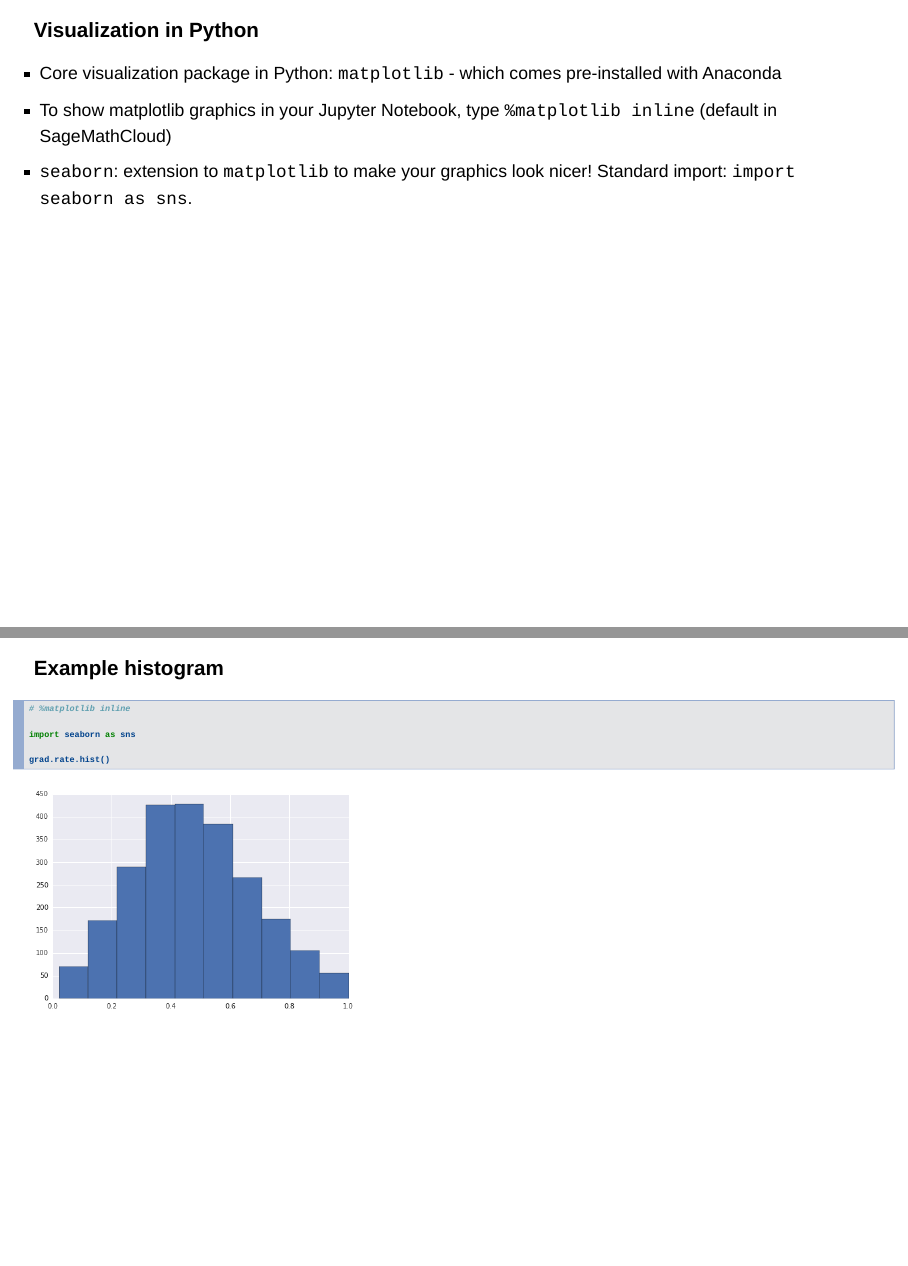
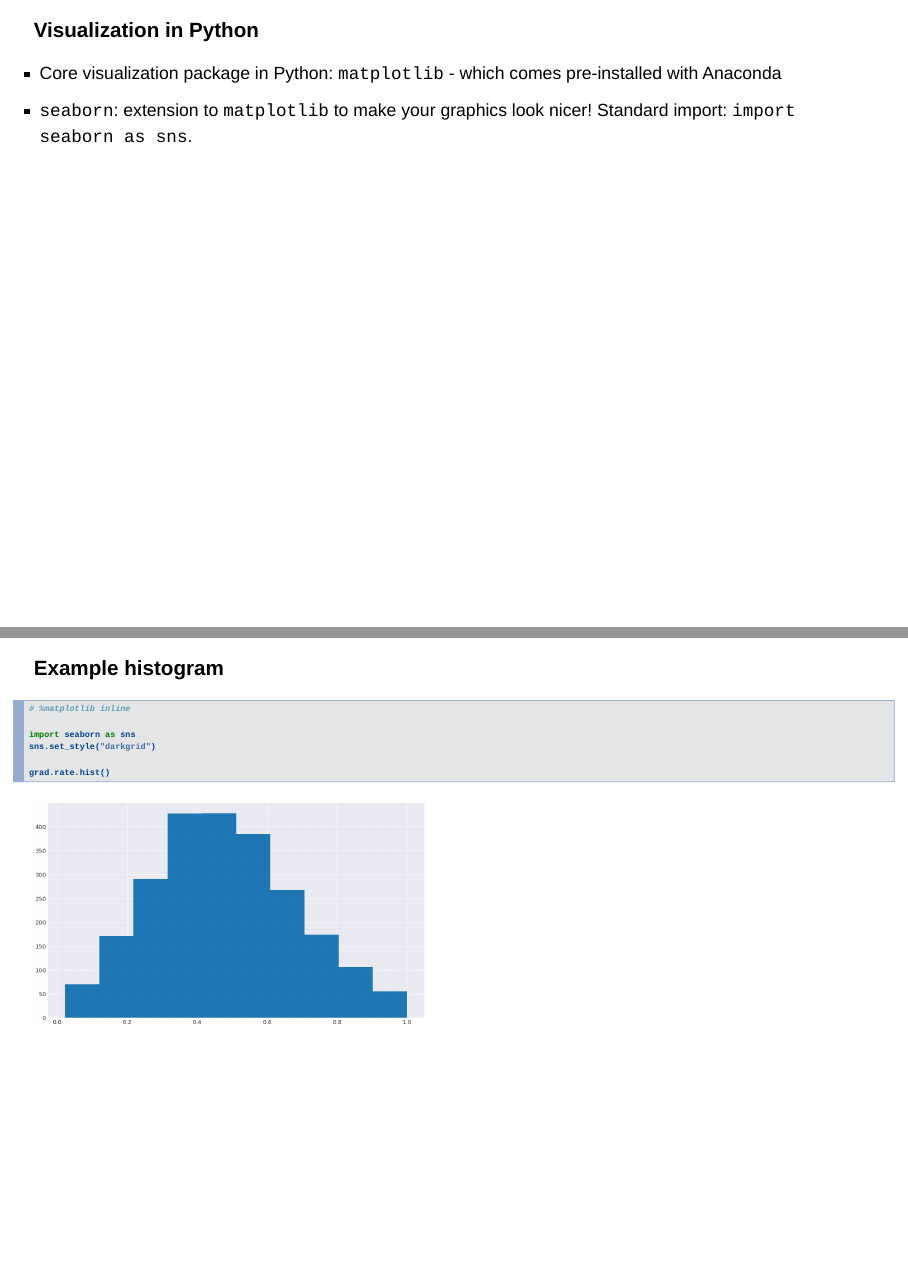
Before and after one commit to walkerke/geog30323, an R Markdown document (slides/eda-1/index.Rmd): pages 16 and 18 of 23, joined at a grey line. Rendered offline with R 4.5, knitr and Pandoc, with nearby package versions; drawn as Slidy slides in place of the format the file asks for.

Commit message:
update week 5 slides

````diff
--- a/slides/eda-1/index.Rmd
+++ b/slides/eda-1/index.Rmd
@@ -168,7 +168,6 @@ grad.describe()
 ### Visualization in Python
 
 * Core visualization package in Python: `matplotlib` - which comes pre-installed with Anaconda
-* To show matplotlib graphics in your Jupyter Notebook, type `%matplotlib inline` (default in SageMathCloud)
 * `seaborn`: extension to `matplotlib` to make your graphics look nicer!  Standard import: `import seaborn as sns`.
 
 
@@ -189,10 +188,11 @@ grad.describe()
 # %matplotlib inline
 
 import seaborn as sns
+sns.set_style("darkgrid")
 
 grad.rate.hist()
 ```
-<img src=img/hist1.png>
+<img src=img/hist1.png style="width:600px">
 
 ---
 
````
Also changed, not shown: slides/eda-1/img/hist1.png, slides/eda-1/index.Rmd (2 more changed lines), 1 other file.
